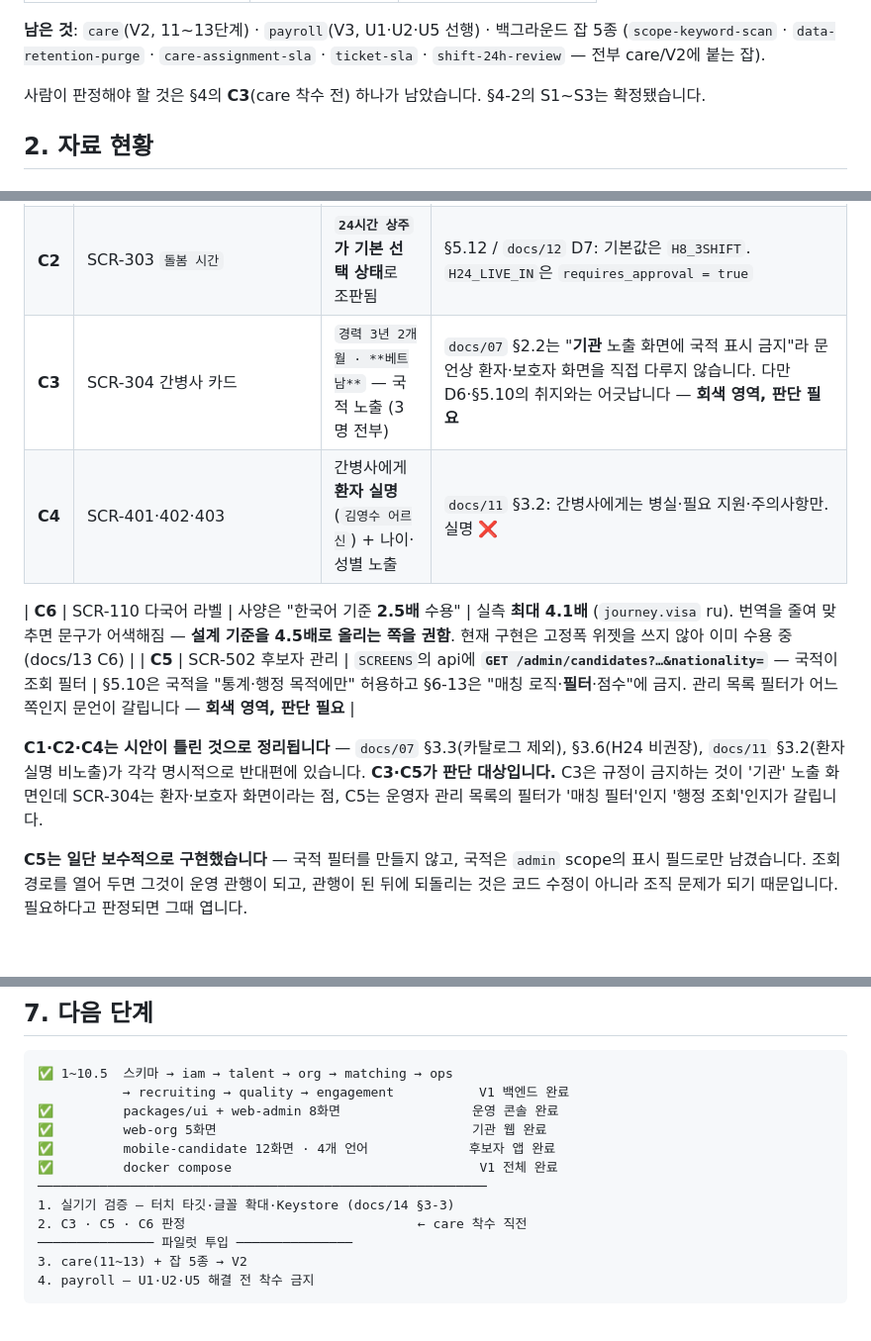
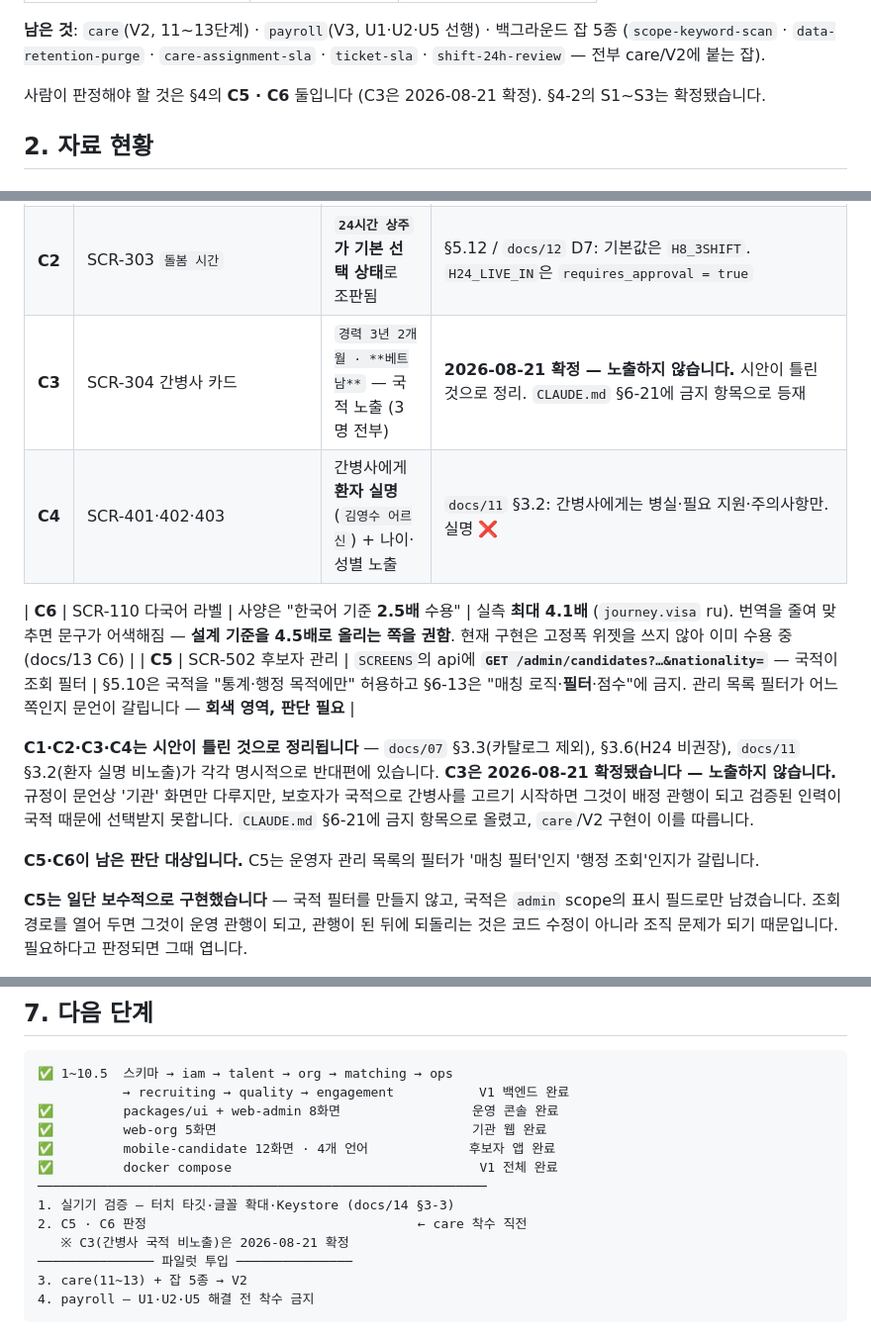
Before and after one commit to lnkbus/carelink, a Markdown page: README.md, 3 parts joined by grey strips. Shown at 99% size. Rendered like a GitHub page; blank space fills up the shorter version.

```diff
--- a/README.md
+++ b/README.md
@@ -45,7 +45,7 @@
 (`scope-keyword-scan` · `data-retention-purge` · `care-assignment-sla` ·
 `ticket-sla` · `shift-24h-review` — 전부 care/V2에 붙는 잡).
 
-사람이 판정해야 할 것은 §4의 **C3**(care 착수 전) 하나가 남았습니다.
+사람이 판정해야 할 것은 §4의 **C5 · C6** 둘입니다 (C3은 2026-08-21 확정).
 §4-2의 S1~S3는 확정됐습니다.
 
 ## 2. 자료 현황
@@ -145,15 +145,19 @@
 |---|---|---|---|
 | **C1** | SCR-303 `필요한 도움` 칩, SCR-401 `오늘 확인할 것`, SCR-403 `주의사항`, SCR-404 `근무 기록` 체크항목, SCR-506 | **"투약 확인"** 이 정형 선택 항목으로 존재 | **`docs/07` §3.3이 확정**: 카탈로그에서 투약·주사·석션·욕창 처치·혈당 측정·관장은 "**항목 자체가 존재하지 않음**". `restricted_act_keywords` 시드에도 `투약`이 있어 자유 입력이면 `OPS_REVIEW` 트리거 |
 | **C2** | SCR-303 `돌봄 시간` | **`24시간 상주`가 기본 선택 상태**로 조판됨 | §5.12 / `docs/12` D7: 기본값은 `H8_3SHIFT`. `H24_LIVE_IN`은 `requires_approval = true` |
-| **C3** | SCR-304 간병사 카드 | `경력 3년 2개월 · **베트남**` — 국적 노출 (3명 전부) | `docs/07` §2.2는 "**기관** 노출 화면에 국적 표시 금지"라 문언상 환자·보호자 화면을 직접 다루지 않습니다. 다만 D6·§5.10의 취지와는 어긋납니다 — **회색 영역, 판단 필요** |
+| **C3** | SCR-304 간병사 카드 | `경력 3년 2개월 · **베트남**` — 국적 노출 (3명 전부) | **2026-08-21 확정 — 노출하지 않습니다.** 시안이 틀린 것으로 정리. `CLAUDE.md` §6-21에 금지 항목으로 등재 |
 | **C4** | SCR-401·402·403 | 간병사에게 **환자 실명**(`김영수 어르신`) + 나이·성별 노출 | `docs/11` §3.2: 간병사에게는 병실·필요 지원·주의사항만. 실명 ❌ |
 
 | **C6** | SCR-110 다국어 라벨 | 사양은 "한국어 기준 **2.5배** 수용" | 실측 **최대 4.1배** (`journey.visa` ru). 번역을 줄여 맞추면 문구가 어색해짐 — **설계 기준을 4.5배로 올리는 쪽을 권함**. 현재 구현은 고정폭 위젯을 쓰지 않아 이미 수용 중 (docs/13 C6) |
 | **C5** | SCR-502 후보자 관리 | `SCREENS`의 api에 **`GET /admin/candidates?…&nationality=`** — 국적이 조회 필터 | §5.10은 국적을 "통계·행정 목적에만" 허용하고 §6-13은 "매칭 로직·**필터**·점수"에 금지. 관리 목록 필터가 어느 쪽인지 문언이 갈립니다 — **회색 영역, 판단 필요** |
 
-**C1·C2·C4는 시안이 틀린 것으로 정리됩니다** — `docs/07` §3.3(카탈로그 제외), §3.6(H24 비권장),
+**C1·C2·C3·C4는 시안이 틀린 것으로 정리됩니다** — `docs/07` §3.3(카탈로그 제외), §3.6(H24 비권장),
 `docs/11` §3.2(환자 실명 비노출)가 각각 명시적으로 반대편에 있습니다.
-**C3·C5가 판단 대상입니다.** C3은 규정이 금지하는 것이 '기관' 노출 화면인데 SCR-304는 환자·보호자 화면이라는 점,
+**C3은 2026-08-21 확정됐습니다 — 노출하지 않습니다.** 규정이 문언상 '기관' 화면만 다루지만,
+보호자가 국적으로 간병사를 고르기 시작하면 그것이 배정 관행이 되고 검증된 인력이 국적 때문에
+선택받지 못합니다. `CLAUDE.md` §6-21에 금지 항목으로 올렸고, `care`/V2 구현이 이를 따릅니다.
+
+**C5·C6이 남은 판단 대상입니다.**
 C5는 운영자 관리 목록의 필터가 '매칭 필터'인지 '행정 조회'인지가 갈립니다.
 
 **C5는 일단 보수적으로 구현했습니다** — 국적 필터를 만들지 않고, 국적은 `admin` scope의
@@ -244,7 +248,8 @@ MVP 초기 공급의 주력)는 절차가 없고, `REQUIRES_CONVERSION`(D-10→E
 ✅         docker compose                                V1 전체 완료
 ──────────────────────────────────────────────────────────
 1. 실기기 검증 — 터치 타깃·글꼴 확대·Keystore (docs/14 §3-3)
-2. C3 · C5 · C6 판정                              ← care 착수 직전
+2. C5 · C6 판정                                   ← care 착수 직전
+   ※ C3(간병사 국적 비노출)은 2026-08-21 확정
 ─────────────── 파일럿 투입 ───────────────
 3. care(11~13) + 잡 5종 → V2
 4. payroll — U1·U2·U5 해결 전 착수 금지
```
Also changed, not shown: other parts of README.md (+1 -1 lines), CLAUDE.md (+1 -0 lines), docs/13_개발_의사결정로그.md (+13 -1 lines).
